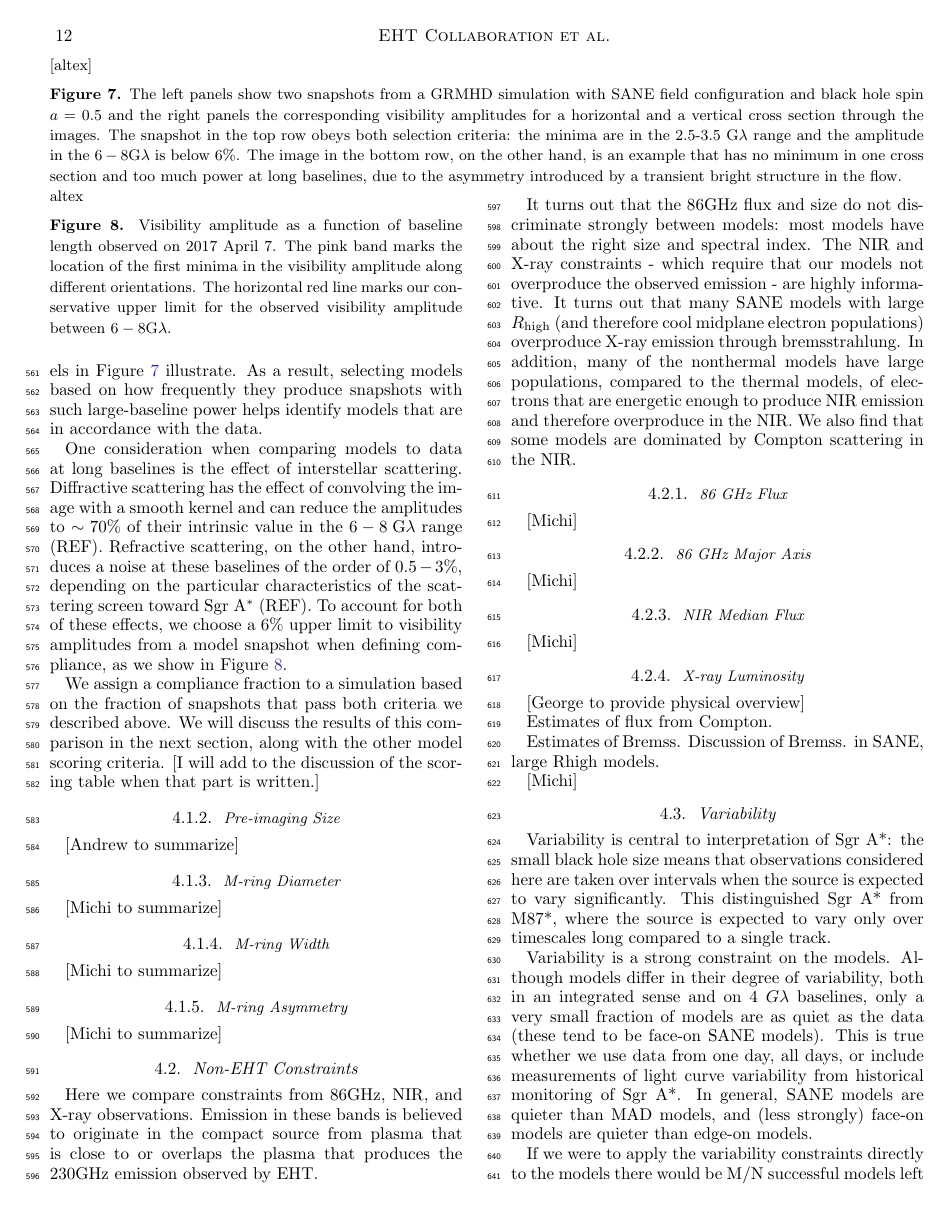
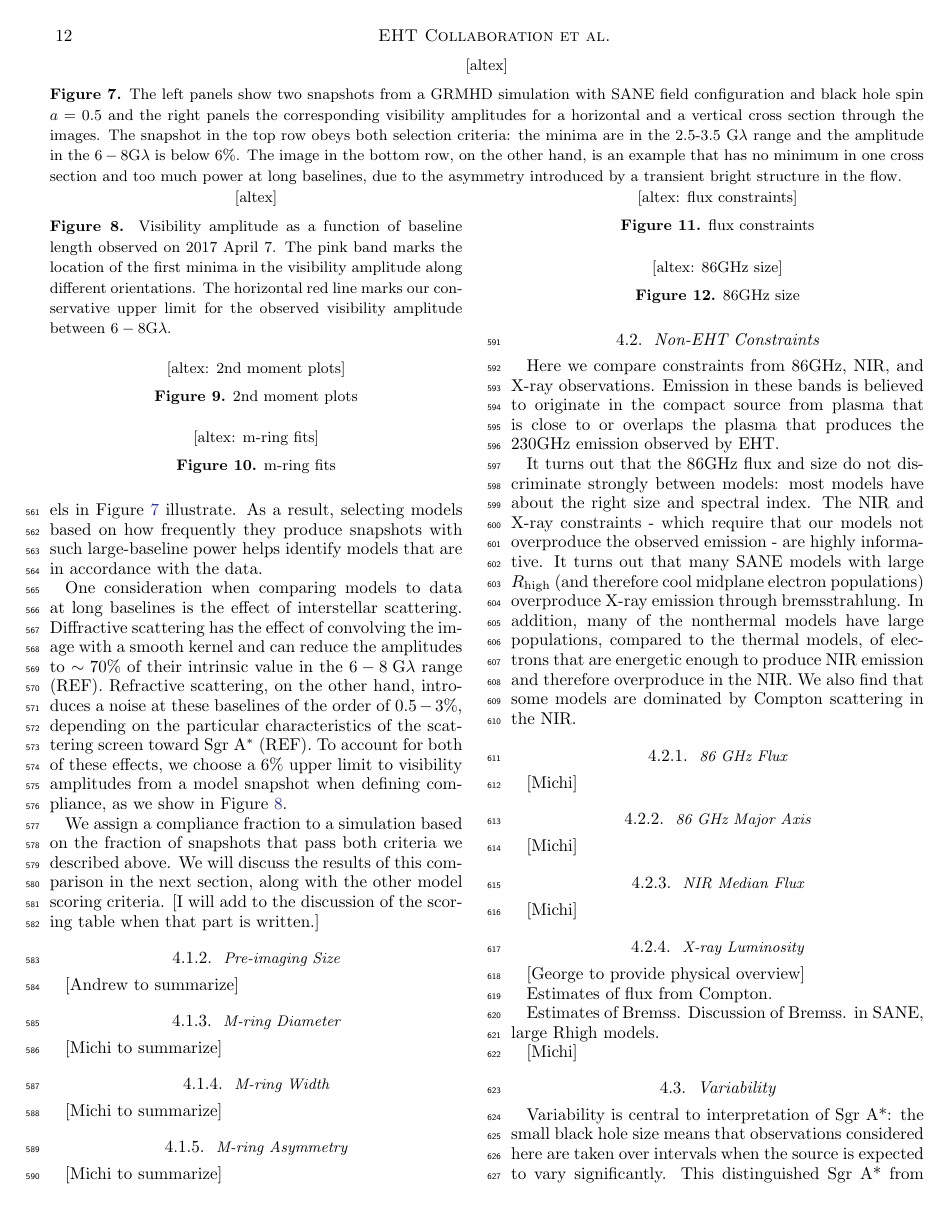
Before and after one commit to rndref/EHT_SGRA5, a LaTeX paper (main.tex, which reads comparisons.tex): page 12 of 21. Compiled offline with LaTeX, dvips and Ghostscript.

Commit message:
Add figures placeholders

```diff
--- a/comparisons.tex
+++ b/comparisons.tex
@@ -45,8 +38,20 @@ It turns out that the null location statistic is informative and tends to rule o
     has no minimum in one cross section and too much power at long
     baselines, due to the asymmetry introduced by a transient bright
     structure in the flow.}
-  \label{fig:VA}
+  \label{fig:cmp_VA}
 \end{figure*}
+
+\begin{figure}
+  \centering
+  [altex]
+  \caption{Visibility amplitude as a function of baseline length
+    observed on 2017 April 7.
+    The pink band marks the location of the first minima in the
+    visibility amplitude along different orientations.
+    The horizontal red line marks our conservative upper limit for the
+    observed visibility amplitude between $6-8$G$\lambda$.}
+  \label{fig:cmp_null}
+\end{figure}
 
 One way we characterize the GRMHD simulations carried out for
 different black hole and flow parameters and assess their
@@ -104,50 +110,55 @@ April 7 data also show that the amplitudes have declined to $<6\%$ of
 the zero baseline flux at baselines between $6-8$\;G$\lambda$ along
 all orientations.
 This is characteristic of ring-like images with a relatively high
-degree of azimuthal symmetry. Images that are more asymmetric, on the
-other hand, lead to significantly higher amplitudes at baselines much
-larger than the first minimum, or no minima at all, as the lower
-panels in Figure~\ref{fig:VA} illustrate. As a result, selecting
-models based on how frequently they produce snapshots with such
-large-baseline power helps identify models that are in accordance with
-the data.
+degree of azimuthal symmetry.
+Images that are more asymmetric, on the other hand, lead to
+significantly higher amplitudes at baselines much larger than the
+first minimum, or no minima at all, as the lower panels in
+Figure~\ref{fig:cmp_VA} illustrate.
+As a result, selecting models based on how frequently they produce
+snapshots with such large-baseline power helps identify models that
+are in accordance with the data.
 
 One consideration when comparing models to data at long baselines is
-the effect of interstellar scattering. Diffractive scattering has the
-effect of convolving the image with a smooth kernel and can reduce the
-amplitudes to $\sim 70\%$ of their intrinsic value in the
-$6-8$\;G$\lambda$ range (REF).
+the effect of interstellar scattering.
+Diffractive scattering has the effect of convolving the image with a
+smooth kernel and can reduce the amplitudes to $\sim 70\%$ of their
+intrinsic value in the $6-8$\;G$\lambda$ range (REF).
 Refractive scattering, on the other hand, introduces a noise at these
 baselines of the order of $0.5-3\%$, depending on the particular
-characteristics of the scattering screen toward \sgra\ (REF). To
-account for both of these effects, we choose a $6\%$ upper limit to
+characteristics of the scattering screen toward \sgra\ (REF).
+To account for both of these effects, we choose a $6\%$ upper limit to
 visibility amplitudes from a model snapshot when defining compliance,
-as we show in Figure~\ref{fig:data_comp}.
+as we show in Figure~\ref{fig:cmp_null}.
 
 We assign a compliance fraction to a simulation based on the fraction
-of snapshots that pass both criteria we described above. We will
-discuss the results of this comparison in the next section, along with
-the other model scoring criteria. [I will add to the discussion of the
-  scoring table when that part is written.]
-
-\begin{figure}
-  %\centerline{ \includegraphics[width=7.5cm] {data_3599}}
-  altex
-  \caption{Visibility amplitude as a function of baseline length
-    observed on 2017 April 7. The pink band marks the location of the
-    first minima in the visibility amplitude along different
-    orientations. The horizontal red line marks our conservative upper
-    limit for the observed visibility amplitude between $6-8$G$\lambda$.}
-\label{fig:data_comp}
-\end{figure}
+of snapshots that pass both criteria we described above.
+We will discuss the results of this comparison in the next section,
+along with the other model scoring criteria.
+[I will add to the discussion of the scoring table when that part is
+  written.]
 
 %==============================================================================
 \subsubsection{Pre-imaging Size}
+
+\begin{figure}
+  \centering
+  [altex: 2nd moment plots]
+  \caption{2nd moment plots}
+  \label{fig:cmp_2nd_moment}
+\end{figure}
 
 [Andrew to summarize]
 
 %==============================================================================
 \subsubsection{M-ring Diameter}
+
+\begin{figure}
+  \centering
+  [altex: m-ring fits]
+  \caption{m-ring fits}
+  \label{fig:cmp_m-ring}
+\end{figure}
 
 [Michi to summarize]
 
@@ -171,10 +182,24 @@ It turns out that the 86GHz flux and size do not discriminate strongly between m
 %------------------------------------------------------------------------------
 \subsubsection{86 GHz Flux}
 
+\begin{figure}
+  \centering
+  [altex: flux constraints]
+  \caption{flux constraints}
+  \label{fig:cmp_fluxes}
+\end{figure}
+
 [Michi]
 
 %------------------------------------------------------------------------------
 \subsubsection{86 GHz Major Axis}
+
+\begin{figure}
+  \centering
+  [altex: 86GHz size]
+  \caption{86GHz size}
+  \label{fig:cmp_86GHz_sz}
+\end{figure}
 
 [Michi]
 
```
Also changed, not shown: discussion.tex (+0 -5 lines), models.tex (+1 -1 lines), comparisons.tex (51 more changed lines).
